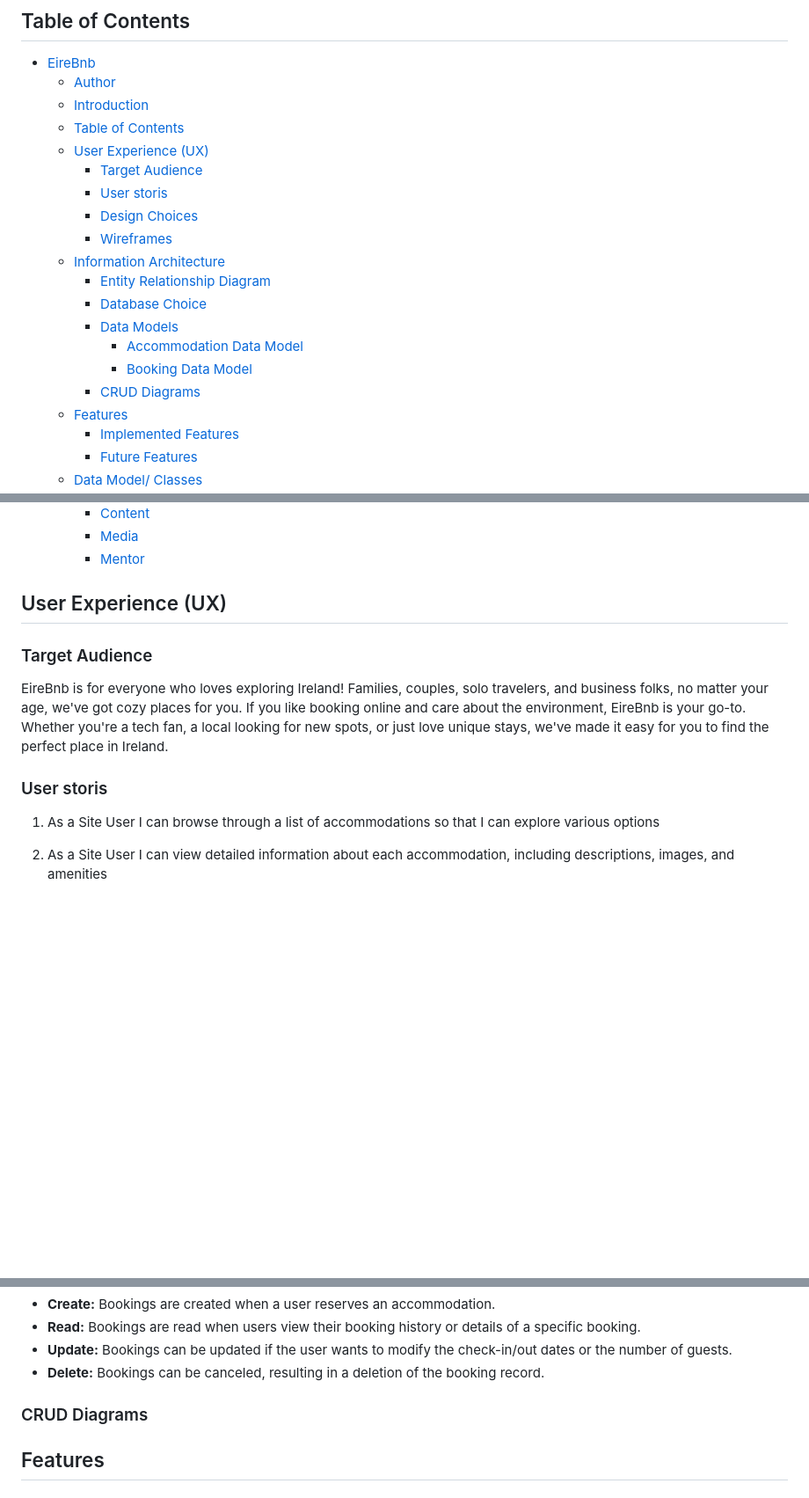
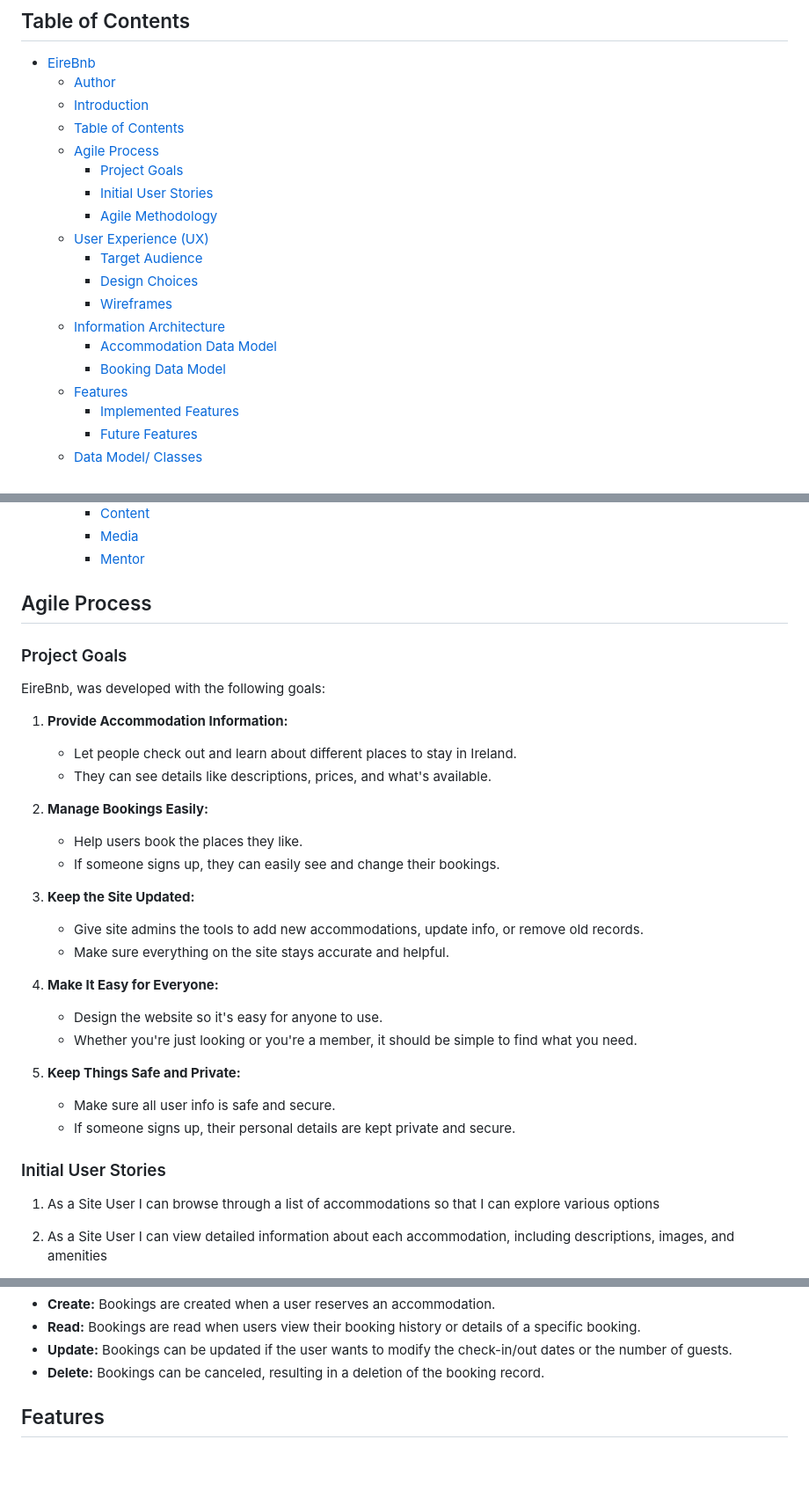
Before and after one commit to AmeenNoor/eire-bnb, a Markdown page: README.md, 3 parts joined by grey strips. Shown: that part at 88% size. Rendered like a GitHub page; blank space fills up the shorter version.

```diff
--- a/README.md
+++ b/README.md
@@ -27,18 +27,17 @@ Click [here](https://worldscape-adventure-6f50d85fec22.herokuapp.com/) to visit
   - [Author](#author)
   - [Introduction](#introduction)
   - [Table of Contents](#table-of-contents)
+  - [Agile Process](#agile-process)
+    - [Project Goals](#project-goals)
+    - [Initial User Stories](#initial-user-stories)
+    - [Agile Methodology](#agile-methodology)
   - [User Experience (UX)](#user-experience-ux)
     - [Target Audience](#target-audience)
-    - [User storis](#user-storis)
     - [Design Choices](#design-choices)
     - [Wireframes](#wireframes)
   - [Information Architecture](#information-architecture)
-    - [Entity Relationship Diagram](#entity-relationship-diagram)
-    - [Database Choice](#database-choice)
-    - [Data Models](#data-models)
       - [Accommodation Data Model](#accommodation-data-model)
       - [Booking Data Model](#booking-data-model)
-    - [CRUD Diagrams](#crud-diagrams)
   - [Features](#features)
     - [Implemented Features](#implemented-features)
     - [Future Features](#future-features)
@@ -63,13 +62,31 @@ Click [here](https://worldscape-adventure-6f50d85fec22.herokuapp.com/) to visit
     - [Mentor](#mentor)
 
 
-## User Experience (UX)
+## Agile Process
+### Project Goals
+EireBnb, was developed with the following goals:
 
-### Target Audience
+1. **Provide Accommodation Information:**
+   - Let people check out and learn about different places to stay in Ireland.
+   - They can see details like descriptions, prices, and what's available.
 
-EireBnb is for everyone who loves exploring Ireland! Families, couples, solo travelers, and business folks, no matter your age, we've got cozy places for you. If you like booking online and care about the environment, EireBnb is your go-to. Whether you're a tech fan, a local looking for new spots, or just love unique stays, we've made it easy for you to find the perfect place in Ireland.
+2. **Manage Bookings Easily:**
+   - Help users book the places they like.
+   - If someone signs up, they can easily see and change their bookings.
 
-### User storis
+3. **Keep the Site Updated:**
+   - Give site admins the tools to add new accommodations, update info, or remove old records.
+   - Make sure everything on the site stays accurate and helpful.
+
+4. **Make It Easy for Everyone:**
+   - Design the website so it's easy for anyone to use.
+   - Whether you're just looking or you're a member, it should be simple to find what you need.
+
+5. **Keep Things Safe and Private:**
+   - Make sure all user info is safe and secure.
+   - If someone signs up, their personal details are kept private and secure.
+
+### Initial User Stories
 
 1. As a Site User I can browse through a list of accommodations so that I can explore various options
 
@@ -186,7 +216,6 @@ The Booking model represents reservations made by users for specific accommodati
 - **Update:** Bookings can be updated if the user wants to modify the check-in/out dates or the number of guests.
 - **Delete:** Bookings can be canceled, resulting in a deletion of the booking record.
 
-### CRUD Diagrams
 
 ## Features
 ### Implemented Features
```
Also changed, not shown: other parts of README.md (+16 -3 lines), media/agile_process/agile-image1.png (added), media/agile_process/agile-image2.png (added).
